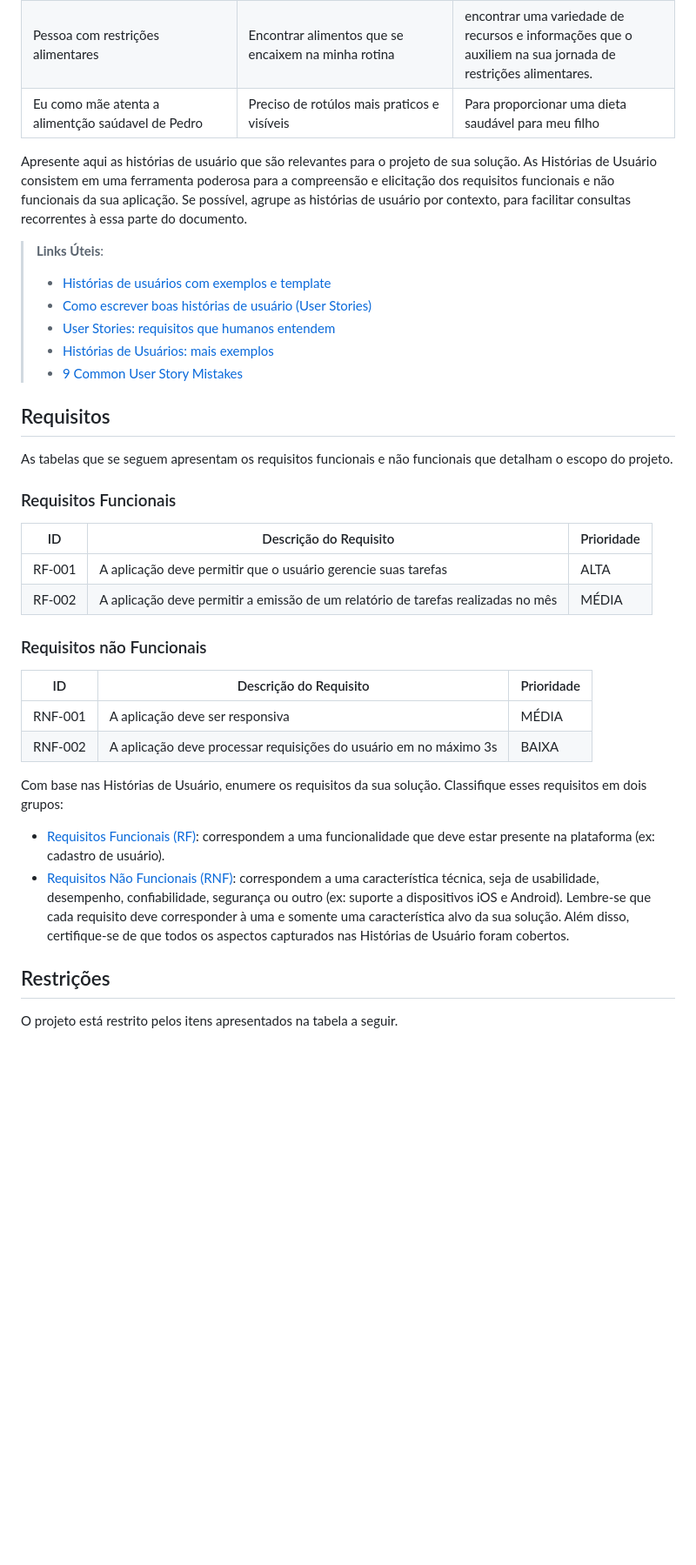
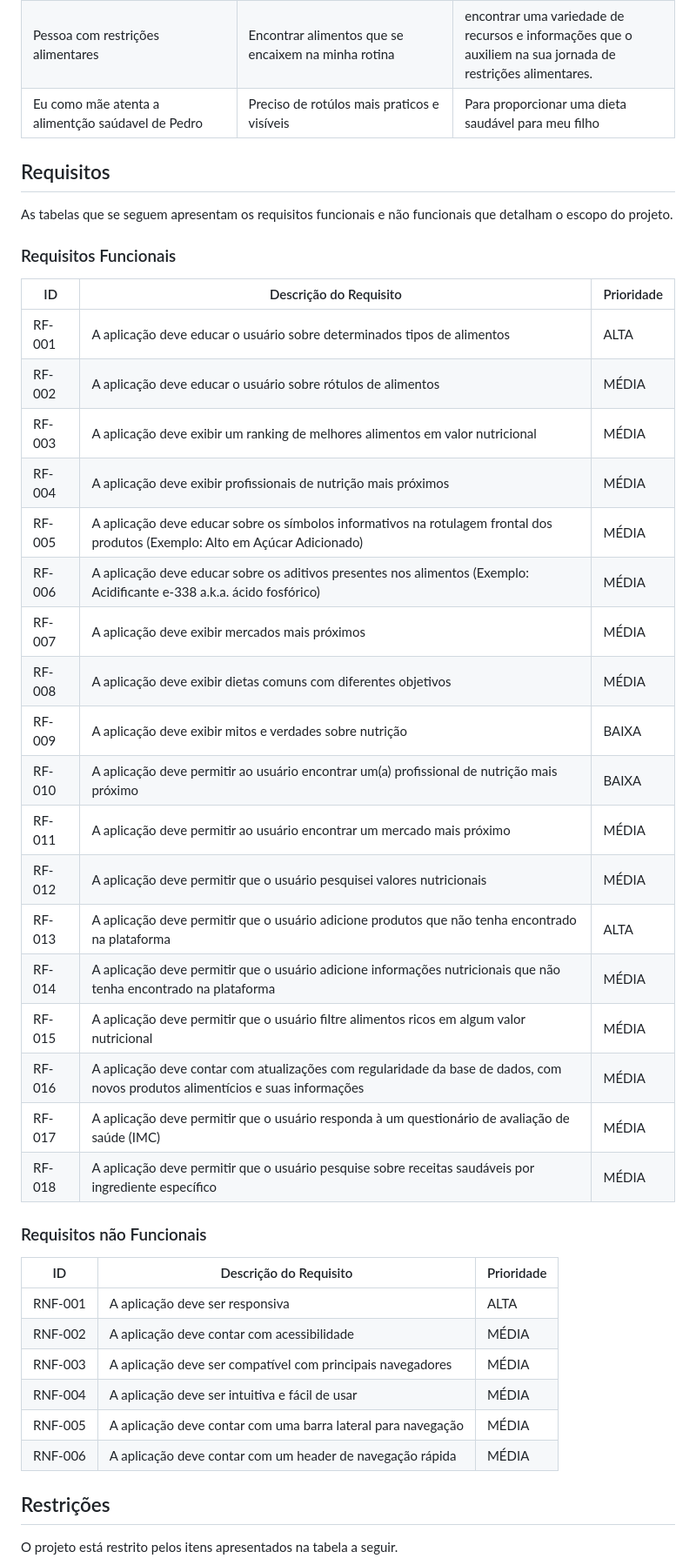
Before and after one commit to ICEI-PUC-Minas-PMV-SI/pmv-si-2024-1-pe1-t2-rotulocerto, a Markdown page: docs/especification.md, the part around the change. Shown at 87% size. Rendered like a GitHub page; blank space fills up the shorter version.

Commit message:
docs: requisitos

```diff
--- a/docs/especification.md
+++ b/docs/especification.md
@@ -39,15 +39,6 @@ Com base na análise das personas forma identificadas as seguintes histórias de
 | Pessoa com restrições alimentares | Encontrar alimentos que se encaixem na minha rotina | encontrar uma variedade de recursos e informações que o auxiliem na sua jornada de restrições alimentares. |
 | Eu como mãe atenta a alimentção saúdavel de Pedro | Preciso de rotúlos mais praticos e visíveis | Para proporcionar uma dieta saudável para meu filho |
 
-Apresente aqui as histórias de usuário que são relevantes para o projeto de sua solução. As Histórias de Usuário consistem em uma ferramenta poderosa para a compreensão e elicitação dos requisitos funcionais e não funcionais da sua aplicação. Se possível, agrupe as histórias de usuário por contexto, para facilitar consultas recorrentes à essa parte do documento.
-
-> **Links Úteis**:
-> - [Histórias de usuários com exemplos e template](https://www.atlassian.com/br/agile/project-management/user-stories)
-> - [Como escrever boas histórias de usuário (User Stories)](https://medium.com/vertice/como-escrever-boas-users-stories-hist%C3%B3rias-de-usu%C3%A1rios-b29c75043fac)
-> - [User Stories: requisitos que humanos entendem](https://www.luiztools.com.br/post/user-stories-descricao-de-requisitos-que-humanos-entendem/)
-> - [Histórias de Usuários: mais exemplos](https://www.reqview.com/doc/user-stories-example.html)
-> - [9 Common User Story Mistakes](https://airfocus.com/blog/user-story-mistakes/)
-
 ## Requisitos
 
 As tabelas que se seguem apresentam os requisitos funcionais e não funcionais que detalham o escopo do projeto.
@@ -56,31 +47,35 @@ As tabelas que se seguem apresentam os requisitos funcionais e não funcionais q
 
 |ID    | Descrição do Requisito  | Prioridade |
 |------|-----------------------------------------|----|
-|RF-001| A aplicação deve permitir que o usuário gerencie suas tarefas | ALTA |
-|RF-002| A aplicação deve permitir a emissão de um relatório de tarefas realizadas no mês   | MÉDIA |
-
+|RF-001| A aplicação deve educar o usuário sobre determinados tipos de alimentos | ALTA |
+|RF-002| A aplicação deve educar o usuário sobre rótulos de alimentos | MÉDIA |
+|RF-003| A aplicação deve exibir um ranking de melhores alimentos em valor nutricional | MÉDIA |
+|RF-004| A aplicação deve exibir profissionais de nutrição mais próximos | MÉDIA |
+|RF-005| A aplicação deve educar sobre os símbolos informativos na rotulagem frontal dos produtos (Exemplo: Alto em Açúcar Adicionado) | MÉDIA |
+|RF-006| A aplicação deve educar sobre os aditivos presentes nos alimentos (Exemplo: Acidificante e-338 a.k.a. ácido fosfórico) | MÉDIA |
+|RF-007| A aplicação deve exibir mercados mais próximos | MÉDIA |
+|RF-008| A aplicação deve exibir dietas comuns com diferentes objetivos | MÉDIA |
+|RF-009| A aplicação deve exibir mitos e verdades sobre nutrição | BAIXA |
+|RF-010| A aplicação deve permitir ao usuário encontrar um(a) profissional de nutrição mais próximo | BAIXA |
+|RF-011| A aplicação deve permitir ao usuário encontrar um mercado mais próximo | MÉDIA |
+|RF-012| A aplicação deve permitir que o usuário pesquisei valores nutricionais | MÉDIA |
+|RF-013| A aplicação deve permitir que o usuário adicione produtos que não tenha encontrado na plataforma | ALTA |
+|RF-014| A aplicação deve permitir que o usuário adicione informações nutricionais que não tenha encontrado na plataforma | MÉDIA |
+|RF-015| A aplicação deve permitir que o usuário filtre alimentos ricos em algum valor nutricional | MÉDIA |
+|RF-016| A aplicação deve contar com atualizações com regularidade da base de dados, com novos produtos alimentícios e suas informações | MÉDIA |
+|RF-017| A aplicação deve permitir que o usuário responda à um questionário de avaliação de saúde (IMC) | MÉDIA |
+|RF-018| A aplicação deve permitir que o usuário pesquise sobre receitas saudáveis por ingrediente específico | MÉDIA |
 
 ### Requisitos não Funcionais
 
 |ID     | Descrição do Requisito  |Prioridade |
 |-------|-------------------------|----|
-|RNF-001| A aplicação deve ser responsiva | MÉDIA |
-|RNF-002| A aplicação deve processar requisições do usuário em no máximo 3s |  BAIXA |
-
-Com base nas Histórias de Usuário, enumere os requisitos da sua solução. Classifique esses requisitos em dois grupos:
-
-- [Requisitos Funcionais
- (RF)](https://pt.wikipedia.org/wiki/Requisito_funcional):
- correspondem a uma funcionalidade que deve estar presente na
-  plataforma (ex: cadastro de usuário).
-- [Requisitos Não Funcionais
-  (RNF)](https://pt.wikipedia.org/wiki/Requisito_n%C3%A3o_funcional):
-  correspondem a uma característica técnica, seja de usabilidade,
-  desempenho, confiabilidade, segurança ou outro (ex: suporte a
-  dispositivos iOS e Android).
-Lembre-se que cada requisito deve corresponder à uma e somente uma
-característica alvo da sua solução. Além disso, certifique-se de que
-todos os aspectos capturados nas Histórias de Usuário foram cobertos.
+|RNF-001| A aplicação deve ser responsiva | ALTA |
+|RNF-002| A aplicação deve contar com acessibilidade |  MÉDIA |
+|RNF-003| A aplicação deve ser compatível com principais navegadores |  MÉDIA |
+|RNF-004| A aplicação deve ser intuitiva e fácil de usar |  MÉDIA |
+|RNF-005| A aplicação deve contar com uma barra lateral para navegação |  MÉDIA |
+|RNF-006| A aplicação deve contar com um header de navegação rápida |  MÉDIA |
 
 ## Restrições
 
```
